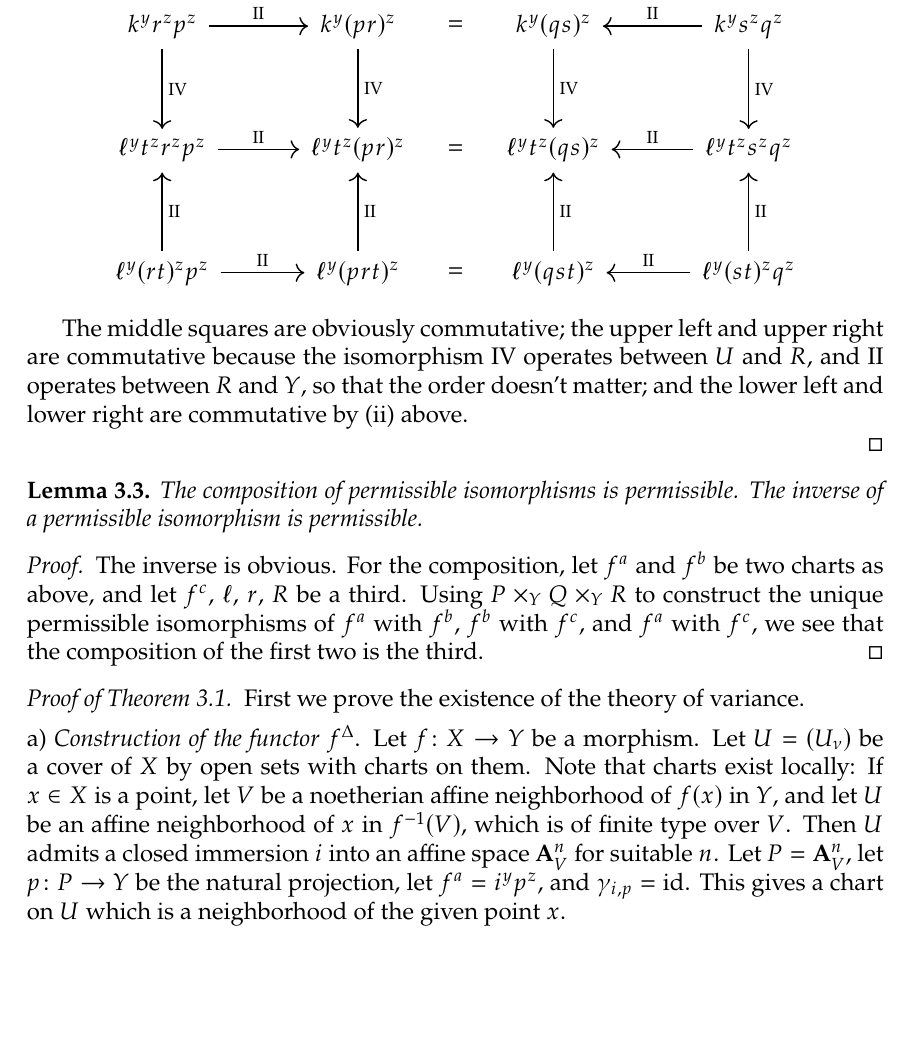
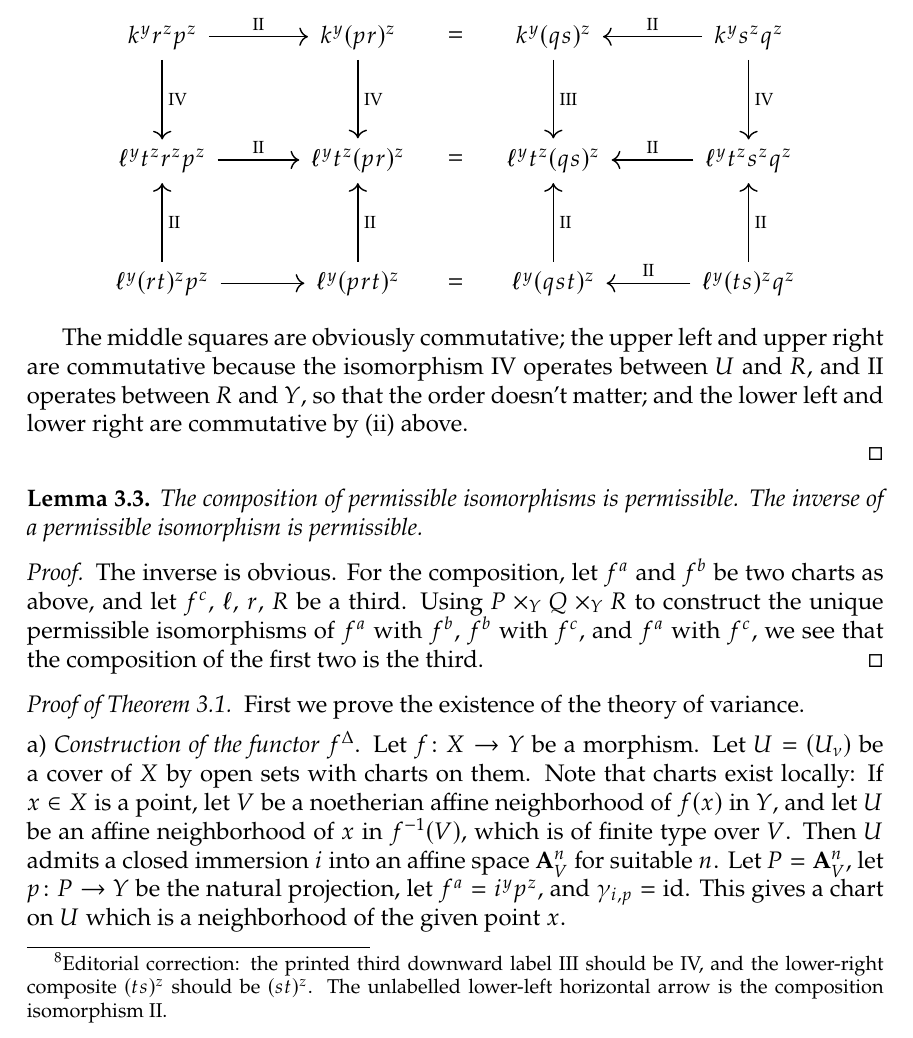
Before and after one commit to PeterWu-Biomath/Residues-and-Duality-Tex, a LaTeX thesis (tex/main.tex, which reads tex/chapter7.tex): part of page 195 of 284, cut so that both start at the same text, the shorter picture padded with empty space. Compiled offline with pdfLaTeX.

Commit message:
Update chapter7.tex

```diff
--- a/tex/chapter7.tex
+++ b/tex/chapter7.tex
@@ -529,14 +529,14 @@ f^{a} \ar[r,"\gamma_{i,p}"] & i^{y}p^{z} \ar[r,"\mathrm{IV}"] & \ell^{y}(rt)^{z}
 \]
 The left-hand square is identically commutative. The right-hand one is commutative by virtue of a special case of compatibility \eqref{eq:6.2.v} above, where $X=Y$.
 
-On the right-hand side of our long diagram we fill in two analogous commutative squares. This leaves in the middle the following diagram
+On the right-hand side of our long diagram we fill in two analogous commutative squares. This leaves in the middle the following diagram\footnote{Editorial correction: the printed third downward label III should be IV, and the lower-right composite $(ts)^z$ should be $(st)^z$. The unlabelled lower-left horizontal arrow is the composition isomorphism II.}
 
 	\[
 	\begin{tikzcd}[row sep=1.4cm, column sep=1.4cm]
 		% Row 1
 		k^y r^z p^z \arrow[r, "\mathrm{II}"] \arrow[d, "\mathrm{IV}"] &
 		k^y(pr)^z \arrow[r, phantom, "="] \arrow[d, "\mathrm{IV}"] &
-		k^y(qs)^z \arrow[d, "\mathrm{IV}"] &
+		k^y(qs)^z \arrow[d, "\mathrm{III}"] &
 		k^y s^z q^z \arrow[l, "\mathrm{II}"'] \arrow[d, "\mathrm{IV}"] \\
 		% Row 2
 		\ell^y t^z r^z p^z \arrow[r, "\mathrm{II}"] &
@@ -544,10 +544,10 @@ On the right-hand side of our long diagram we fill in two analogous commutative
 		\ell^y t^z(qs)^z &
 		\ell^y t^z s^z q^z \arrow[l, "\mathrm{II}"'] \\
 		% Row 3
-		\ell^y(rt)^z p^z \arrow[r, "\mathrm{II}"] \arrow[u, "\mathrm{II}"'] &
+		\ell^y(rt)^z p^z \arrow[r] \arrow[u, "\mathrm{II}"'] &
 		\ell^y(prt)^z \arrow[r, phantom, "="] \arrow[u, "\mathrm{II}"'] &
 		\ell^y(qst)^z \arrow[u, "\mathrm{II}"'] &
-		\ell^y(st)^z q^z \arrow[l, "\mathrm{II}"'] \arrow[u, "\mathrm{II}"']
+		\ell^y(ts)^z q^z \arrow[l, "\mathrm{II}"'] \arrow[u, "\mathrm{II}"']
 	\end{tikzcd}
 	\]
 
```
Also changed, not shown: tex/chapter7.tex (4 more changed lines).
